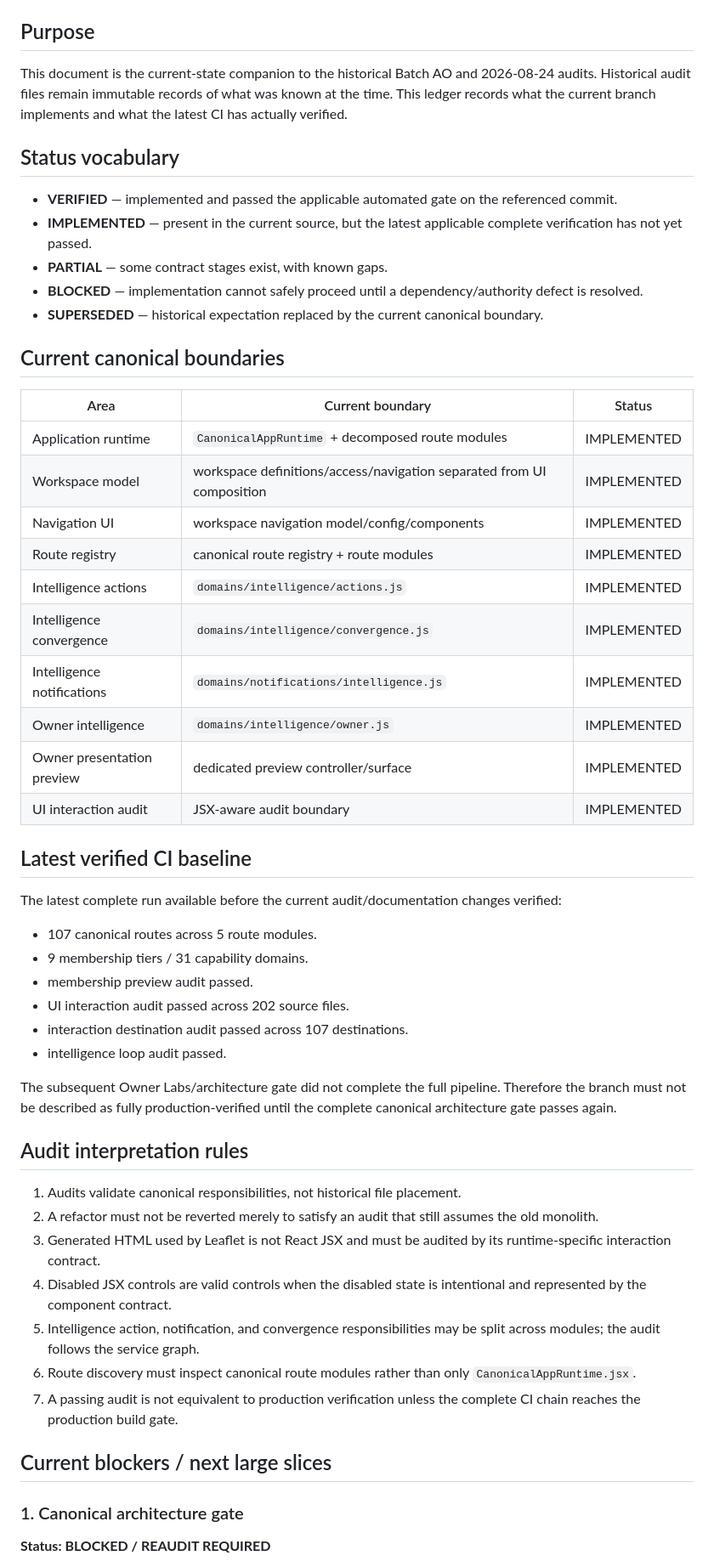
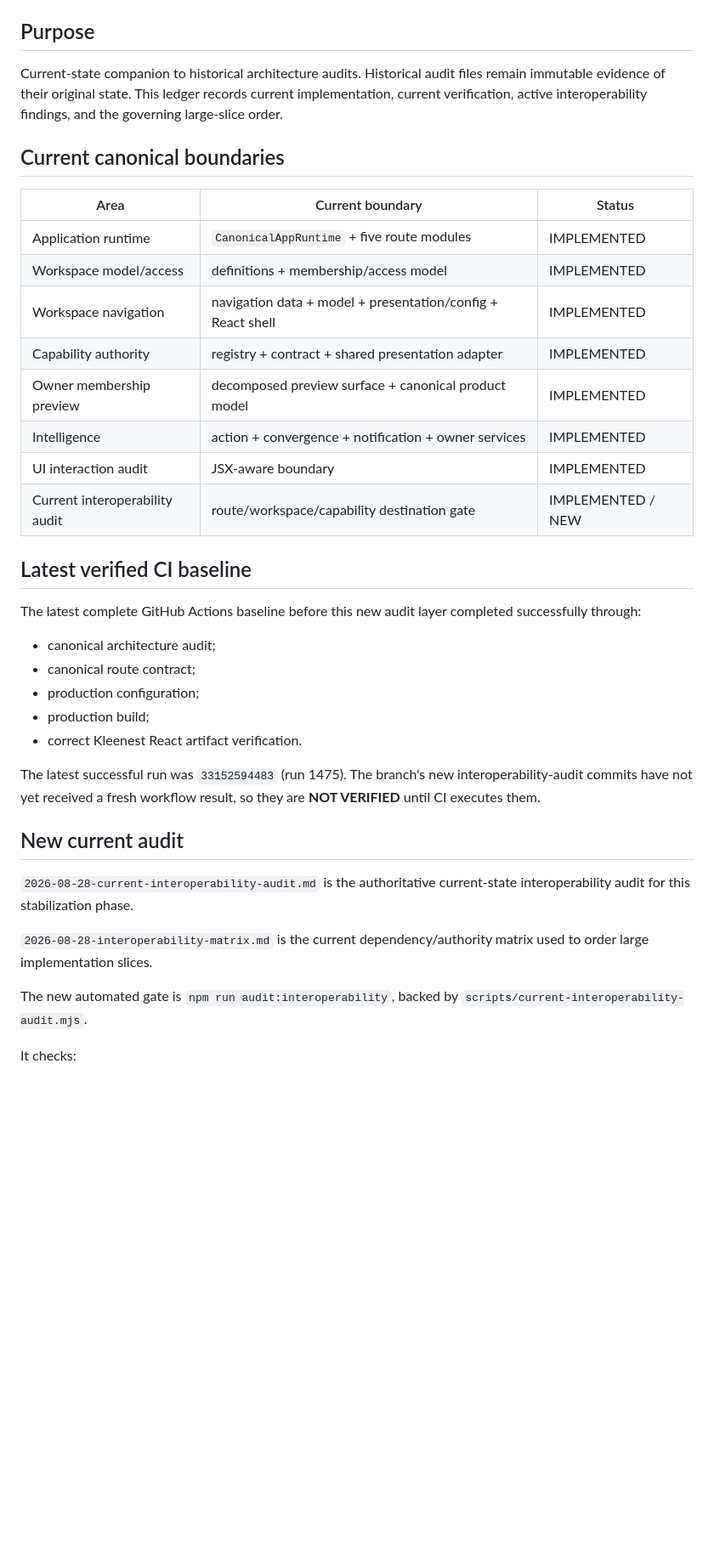
Before and after one commit to matthagersenior/Kleenest_Architecture, a Markdown page: docs/audits/current-architecture-verification-ledger.md, the part around one of its changes. Shown at 85% size. Drawn GitHub-style; blank space fills up the shorter version.

Commit message:
docs: refresh current audit baseline and slice order

```diff
--- a/docs/audits/current-architecture-verification-ledger.md
+++ b/docs/audits/current-architecture-verification-ledger.md
@@ -5,57 +5,40 @@ Branch: `runtime-workspace-stabilization`
 
 ## Purpose
 
-This document is the current-state companion to the historical Batch AO and 2026-08-24 audits. Historical audit files remain immutable records of what was known at the time. This ledger records what the current branch implements and what the latest CI has actually verified.
-
-## Status vocabulary
-
-- **VERIFIED** — implemented and passed the applicable automated gate on the referenced commit.
-- **IMPLEMENTED** — present in the current source, but the latest applicable complete verification has not yet passed.
-- **PARTIAL** — some contract stages exist, with known gaps.
-- **BLOCKED** — implementation cannot safely proceed until a dependency/authority defect is resolved.
-- **SUPERSEDED** — historical expectation replaced by the current canonical boundary.
+Current-state companion to historical architecture audits. Historical audit files remain immutable evidence of their original state. This ledger records current implementation, current verification, active interoperability findings, and the governing large-slice order.
 
 ## Current canonical boundaries
 
 | Area | Current boundary | Status |
 |---|---|---|
-| Application runtime | `CanonicalAppRuntime` + decomposed route modules | IMPLEMENTED |
-| Workspace model | workspace definitions/access/navigation separated from UI composition | IMPLEMENTED |
-| Navigation UI | workspace navigation model/config/components | IMPLEMENTED |
-| Route registry | canonical route registry + route modules | IMPLEMENTED |
-| Intelligence actions | `domains/intelligence/actions.js` | IMPLEMENTED |
-| Intelligence convergence | `domains/intelligence/convergence.js` | IMPLEMENTED |
-| Intelligence notifications | `domains/notifications/intelligence.js` | IMPLEMENTED |
-| Owner intelligence | `domains/intelligence/owner.js` | IMPLEMENTED |
-| Owner presentation preview | dedicated preview controller/surface | IMPLEMENTED |
-| UI interaction audit | JSX-aware audit boundary | IMPLEMENTED |
+| Application runtime | `CanonicalAppRuntime` + five route modules | IMPLEMENTED |
+| Workspace model/access | definitions + membership/access model | IMPLEMENTED |
+| Workspace navigation | navigation data + model + presentation/config + React shell | IMPLEMENTED |
+| Capability authority | registry + contract + shared presentation adapter | IMPLEMENTED |
+| Owner membership preview | decomposed preview surface + canonical product model | IMPLEMENTED |
+| Intelligence | action + convergence + notification + owner services | IMPLEMENTED |
+| UI interaction audit | JSX-aware boundary | IMPLEMENTED |
+| Current interoperability audit | route/workspace/capability destination gate | IMPLEMENTED / NEW |
 
 ## Latest verified CI baseline
 
-The latest complete run available before the current audit/documentation changes verified:
+The latest complete GitHub Actions baseline before this new audit layer completed successfully through:
 
-- 107 canonical routes across 5 route modules.
-- 9 membership tiers / 31 capability domains.
-- membership preview audit passed.
-- UI interaction audit passed across 202 source files.
-- interaction destination audit passed across 107 destinations.
-- intelligence loop audit passed.
+- canonical architecture audit;
+- canonical route contract;
+- production configuration;
+- production build;
+- correct Kleenest React artifact verification.
 
-The subsequent Owner Labs/architecture gate did not complete the full pipeline. Therefore the branch must not be described as fully production-verified until the complete canonical architecture gate passes again.
+The latest successful run was `33152594483` (run 1475). The branch's new interoperability-audit commits have not yet received a fresh workflow result, so they are **NOT VERIFIED** until CI executes them.
 
-## Audit interpretation rules
+## New current audit
 
-1. Audits validate canonical responsibilities, not historical file placement.
-2. A refactor must not be reverted merely to satisfy an audit that still assumes the old monolith.
-3. Generated HTML used by Leaflet is not React JSX and must be audited by its runtime-specific interaction contract.
-4. Disabled JSX controls are valid controls when the disabled state is intentional and represented by the component contract.
-5. Intelligence action, notification, and convergence responsibilities may be split across modules; the audit follows the service graph.
-6. Route discovery must inspect canonical route modules rather than only `CanonicalAppRuntime.jsx`.
-7. A passing audit is not equivalent to production verification unless the complete CI chain reaches the production build gate.
+`2026-08-28-current-interoperability-audit.md` is the authoritative current-state interoperability audit for this stabilization phase.
 
-## Current blockers / next large slices
+`2026-08-28-interoperability-matrix.md` is the current dependency/authority matrix used to order large implementation slices.
 
-### 1. Canonical architecture gate
+The new automated gate is `npm run audit:interoperability`, backed by `scripts/current-interoperability-audit.mjs`.
 
-**Status: BLOCKED / REAUDIT REQUIRED**
+It checks:
 
```
Also changed, not shown: other parts of docs/audits/current-architecture-verification-ledger.md (+37 -18 lines).
